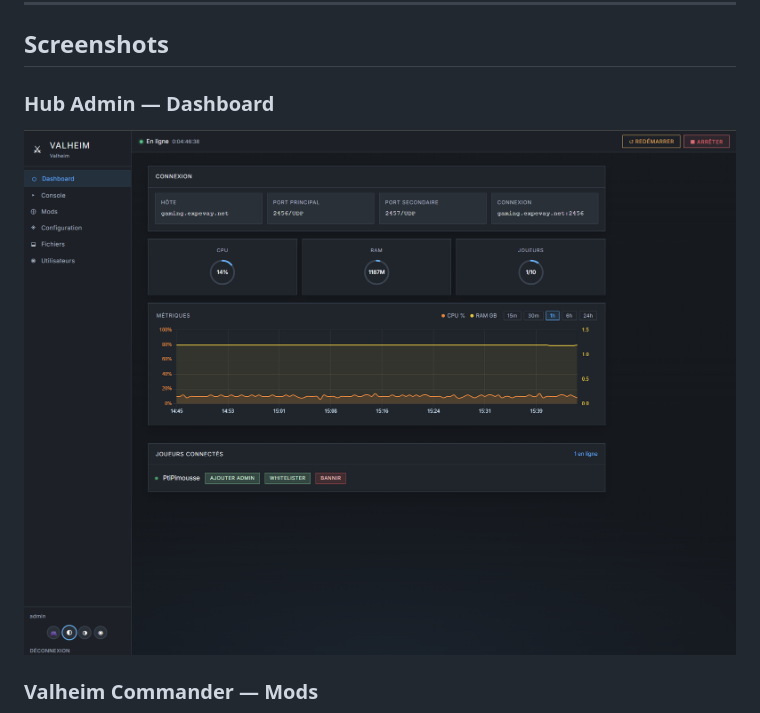
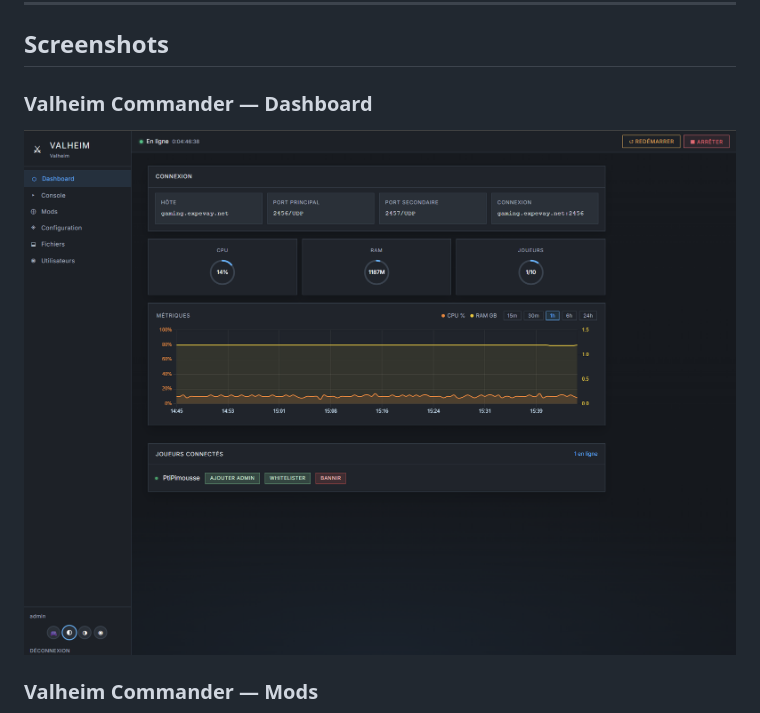
Before and after one commit to Bakatora000/game_commander, a Markdown page: README.md, the part around the change. Rendered like a GitHub page.

Commit message:
Fix screenshot title: Hub Admin → Valheim Commander Dashboard
Co-Authored-By: Claude Sonnet 4.6 <noreply@anthropic.com>

```diff
--- a/README.md
+++ b/README.md
@@ -47,8 +47,8 @@ Un **Hub Admin** central (`/commander`) pilote toutes les instances, chacune dis
 
 ## Screenshots
 
-### Hub Admin — Dashboard
-![Hub Admin](docs/screenshots/valheim/valheim_dashboard.png)
+### Valheim Commander — Dashboard
+![Valheim Dashboard](docs/screenshots/valheim/valheim_dashboard.png)
 
 ### Valheim Commander — Mods
 ![Valheim Mods](docs/screenshots/valheim/valheim_mods.png)
```
